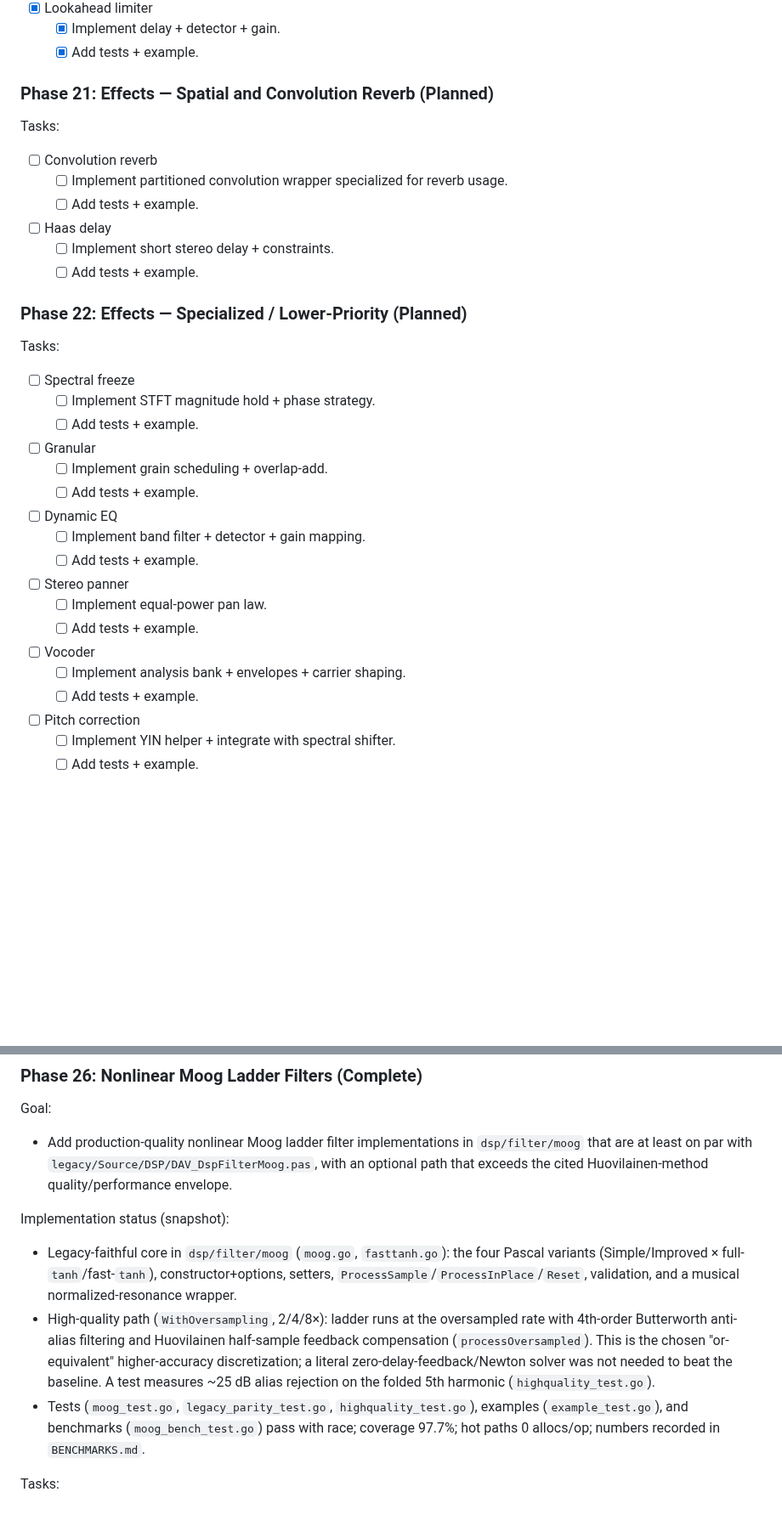
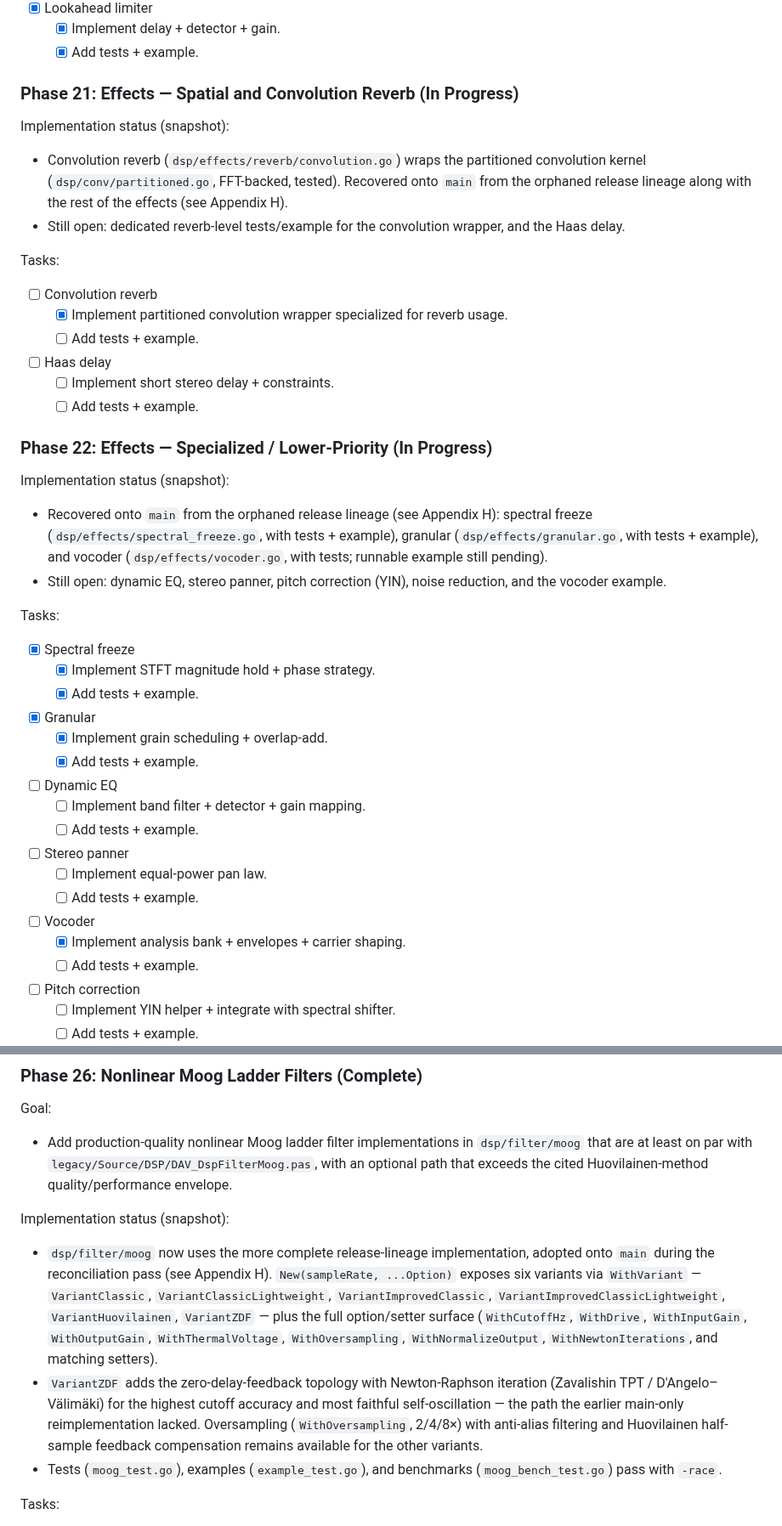
Before and after one commit to CWBudde/algo-dsp, a Markdown page: PLAN.md, 2 parts joined by grey strips. Shown at 85% size. Drawn GitHub-style; blank space fills up the shorter version.

Commit message:
docs(plan): reflect recovered effects, Moog ZDF, and webdemo swap
- Phase 21 (Spatial/Convolution Reverb) and Phase 22 (Specialized effects)
  moved Planned -> In Progress, with implementation-status snapshots and the
  done items checked off: convolution reverb (Phase 21); spectral freeze,
  granular, vocoder (Phase 22). Remaining items (Haas delay, dynamic EQ, stereo
  panner, pitch correction, noise reduction) are flagged as net-new work.
- Refreshed the Phase 26 Moog snapshot: it now describes the adopted six-variant
  release-line filter (incl. VariantZDF / Newton-Raphson) instead of the
  superseded reduced reimplementation.
- Appendix H: added revision row 0.10, recorded the web-demo effectchain swap
  (PR #14), and noted that no DSP library source remains stranded.

Co-Authored-By: Claude Opus 4.8 (1M context) <noreply@anthropic.com>

```diff
--- a/PLAN.md
+++ b/PLAN.md
@@ -462,27 +462,44 @@ Tasks:
   - [x] Implement delay + detector + gain.
   - [x] Add tests + example.
 
-### Phase 21: Effects — Spatial and Convolution Reverb (Planned)
+### Phase 21: Effects — Spatial and Convolution Reverb (In Progress)
+
+Implementation status (snapshot):
+
+- Convolution reverb (`dsp/effects/reverb/convolution.go`) wraps the partitioned convolution
+  kernel (`dsp/conv/partitioned.go`, FFT-backed, tested). Recovered onto `main` from the
+  orphaned release lineage along with the rest of the effects (see Appendix H).
+- Still open: dedicated reverb-level tests/example for the convolution wrapper, and the Haas
+  delay.
 
 Tasks:
 
 - [ ] Convolution reverb
-  - [ ] Implement partitioned convolution wrapper specialized for reverb usage.
+  - [x] Implement partitioned convolution wrapper specialized for reverb usage.
   - [ ] Add tests + example.
 - [ ] Haas delay
   - [ ] Implement short stereo delay + constraints.
   - [ ] Add tests + example.
 
-### Phase 22: Effects — Specialized / Lower-Priority (Planned)
+### Phase 22: Effects — Specialized / Lower-Priority (In Progress)
+
+Implementation status (snapshot):
+
+- Recovered onto `main` from the orphaned release lineage (see Appendix H): spectral freeze
+  (`dsp/effects/spectral_freeze.go`, with tests + example), granular
+  (`dsp/effects/granular.go`, with tests + example), and vocoder (`dsp/effects/vocoder.go`,
+  with tests; runnable example still pending).
+- Still open: dynamic EQ, stereo panner, pitch correction (YIN), noise reduction, and the
+  vocoder example.
 
 Tasks:
 
-- [ ] Spectral freeze
-  - [ ] Implement STFT magnitude hold + phase strategy.
-  - [ ] Add tests + example.
-- [ ] Granular
-  - [ ] Implement grain scheduling + overlap-add.
-  - [ ] Add tests + example.
+- [x] Spectral freeze
+  - [x] Implement STFT magnitude hold + phase strategy.
+  - [x] Add tests + example.
+- [x] Granular
+  - [x] Implement grain scheduling + overlap-add.
+  - [x] Add tests + example.
 - [ ] Dynamic EQ
   - [ ] Implement band filter + detector + gain mapping.
   - [ ] Add tests + example.
@@ -490,7 +507,7 @@ Tasks:
   - [ ] Implement equal-power pan law.
   - [ ] Add tests + example.
 - [ ] Vocoder
-  - [ ] Implement analysis bank + envelopes + carrier shaping.
+  - [x] Implement analysis bank + envelopes + carrier shaping.
   - [ ] Add tests + example.
 - [ ] Pitch correction
   - [ ] Implement YIN helper + integrate with spectral shifter.
@@ -599,18 +616,20 @@ Goal:
 
 Implementation status (snapshot):
 
-- Legacy-faithful core in `dsp/filter/moog` (`moog.go`, `fasttanh.go`): the four Pascal
-  variants (Simple/Improved × full-`tanh`/fast-`tanh`), constructor+options, setters,
-  `ProcessSample`/`ProcessInPlace`/`Reset`, validation, and a musical normalized-resonance
-  wrapper.
-- High-quality path (`WithOversampling`, 2/4/8×): ladder runs at the oversampled rate with
-  4th-order Butterworth anti-alias filtering and Huovilainen half-sample feedback compensation
-  (`processOversampled`). This is the chosen "or-equivalent" higher-accuracy discretization;
-  a literal zero-delay-feedback/Newton solver was not needed to beat the baseline. A test
-  measures ~25 dB alias rejection on the folded 5th harmonic (`highquality_test.go`).
-- Tests (`moog_test.go`, `legacy_parity_test.go`, `highquality_test.go`), examples
-  (`example_test.go`), and benchmarks (`moog_bench_test.go`) pass with race; coverage 97.7%;
-  hot paths 0 allocs/op; numbers recorded in `BENCHMARKS.md`.
+- `dsp/filter/moog` now uses the more complete release-lineage implementation, adopted onto
+  `main` during the reconciliation pass (see Appendix H). `New(sampleRate, ...Option)` exposes
+  six variants via `WithVariant` — `VariantClassic`, `VariantClassicLightweight`,
+  `VariantImprovedClassic`, `VariantImprovedClassicLightweight`, `VariantHuovilainen`,
+  `VariantZDF` — plus the full option/setter surface (`WithCutoffHz`, `WithDrive`,
+  `WithInputGain`, `WithOutputGain`, `WithThermalVoltage`, `WithOversampling`,
+  `WithNormalizeOutput`, `WithNewtonIterations`, and matching setters).
+- `VariantZDF` adds the zero-delay-feedback topology with Newton-Raphson iteration (Zavalishin
+  TPT / D'Angelo–Välimäki) for the highest cutoff accuracy and most faithful self-oscillation —
+  the path the earlier main-only reimplementation lacked. Oversampling (`WithOversampling`,
+  2/4/8×) with anti-alias filtering and Huovilainen half-sample feedback compensation remains
+  available for the other variants.
+- Tests (`moog_test.go`), examples (`example_test.go`), and benchmarks (`moog_bench_test.go`)
+  pass with `-race`.
 
 Tasks:
 
```
Also changed, not shown: other parts of PLAN.md (+17 -5 lines).
